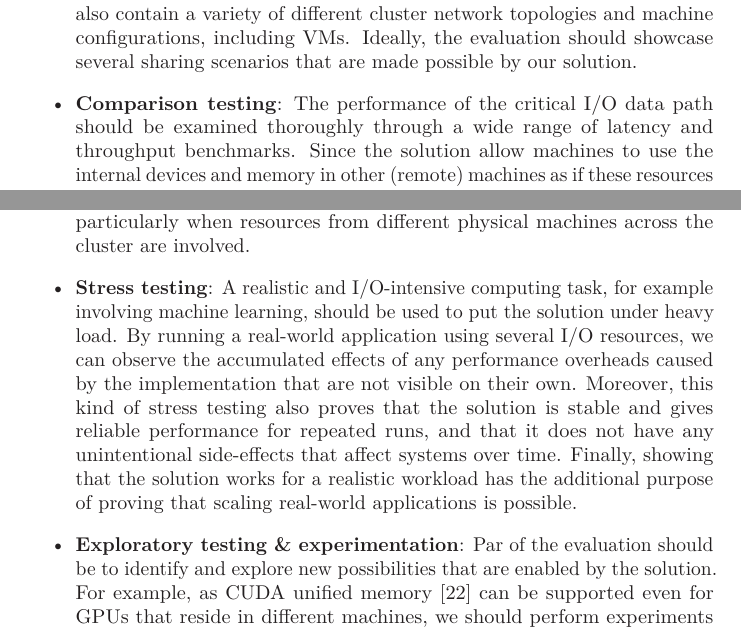
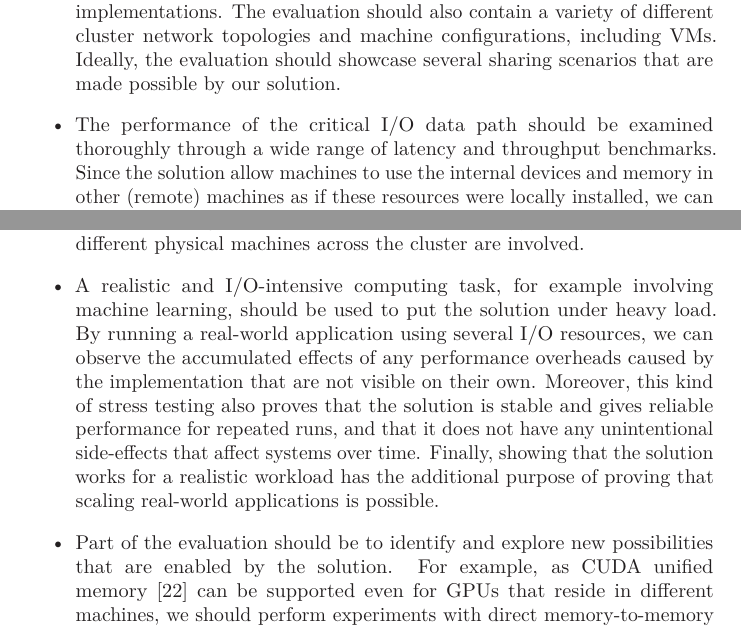
Before and after one commit to enfiskutensykkel/phd-thesis, a LaTeX thesis (main.tex, which reads sections/introduction.tex): two parts of page 26 of 53, joined at a grey line, cut so that both start at the same text. Compiled offline with pdfLaTeX.

Commit message:
Update on Overleaf.

```diff
--- a/sections/introduction.tex
+++ b/sections/introduction.tex
@@ -423,7 +425,7 @@ To provide a complete evaluation, the solution must be thoroughly tested:
         %
         Ideally, the evaluation should showcase several sharing scenarios that are made possible by our solution.
 
-    \item \textbf{Comparison testing}:
+    \item %\textbf{Comparison testing}:
         The performance of the critical \gls{io} data path should be examined thoroughly through a wide range of latency and throughput benchmarks.
         %
         Since the solution allow machines to use the internal devices and memory in other (remote) machines as if these resources were locally installed, we can use comparison testing.
@@ -436,7 +438,7 @@ To provide a complete evaluation, the solution must be thoroughly tested:
         %
         We can also use this kind of testing to investigate how different cluster network topologies affect the data path, particularly when resources from different physical machines across the cluster are involved.
 
-    \item \textbf{Stress testing}:
+    \item %\textbf{Stress testing}:
         A realistic and \gls{io}-intensive computing task, for example involving machine~learning, should be used to put the solution under heavy load.
         %
         By running a real-world application using several \gls{io} resources, we can observe the accumulated effects of any performance overheads caused by the implementation that are not visible on their own.
@@ -445,8 +447,8 @@ To provide a complete evaluation, the solution must be thoroughly tested:
         %
         Finally, showing that the solution works for a realistic workload has the additional purpose of proving that scaling real-world applications is possible.
 
-    \item \textbf{Exploratory testing \& experimentation}:
-        Par of the evaluation should be to identify and explore new possibilities that are enabled by the solution.
+    \item %\textbf{Exploratory testing \& experimentation}:
+        Part of the evaluation should be to identify and explore new possibilities that are enabled by the solution.
         %
         For example, as CUDA unified memory~\cite{url:unified-memory} can be supported even for \glspl{gpu} that reside in different machines, we should perform experiments with direct memory-to-memory transfers.
         %
```
Also changed, not shown: sections/introduction.tex (8 more changed lines).
